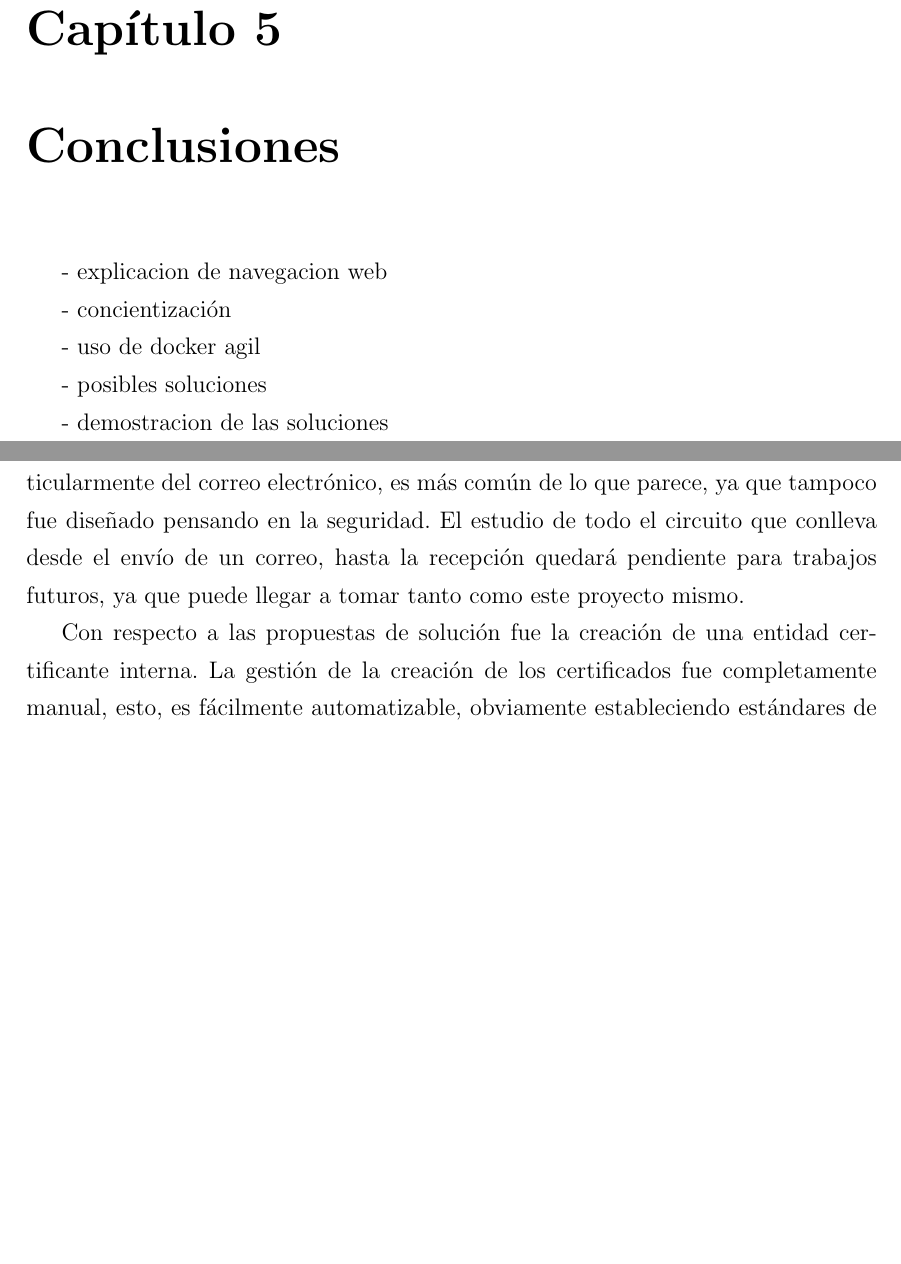
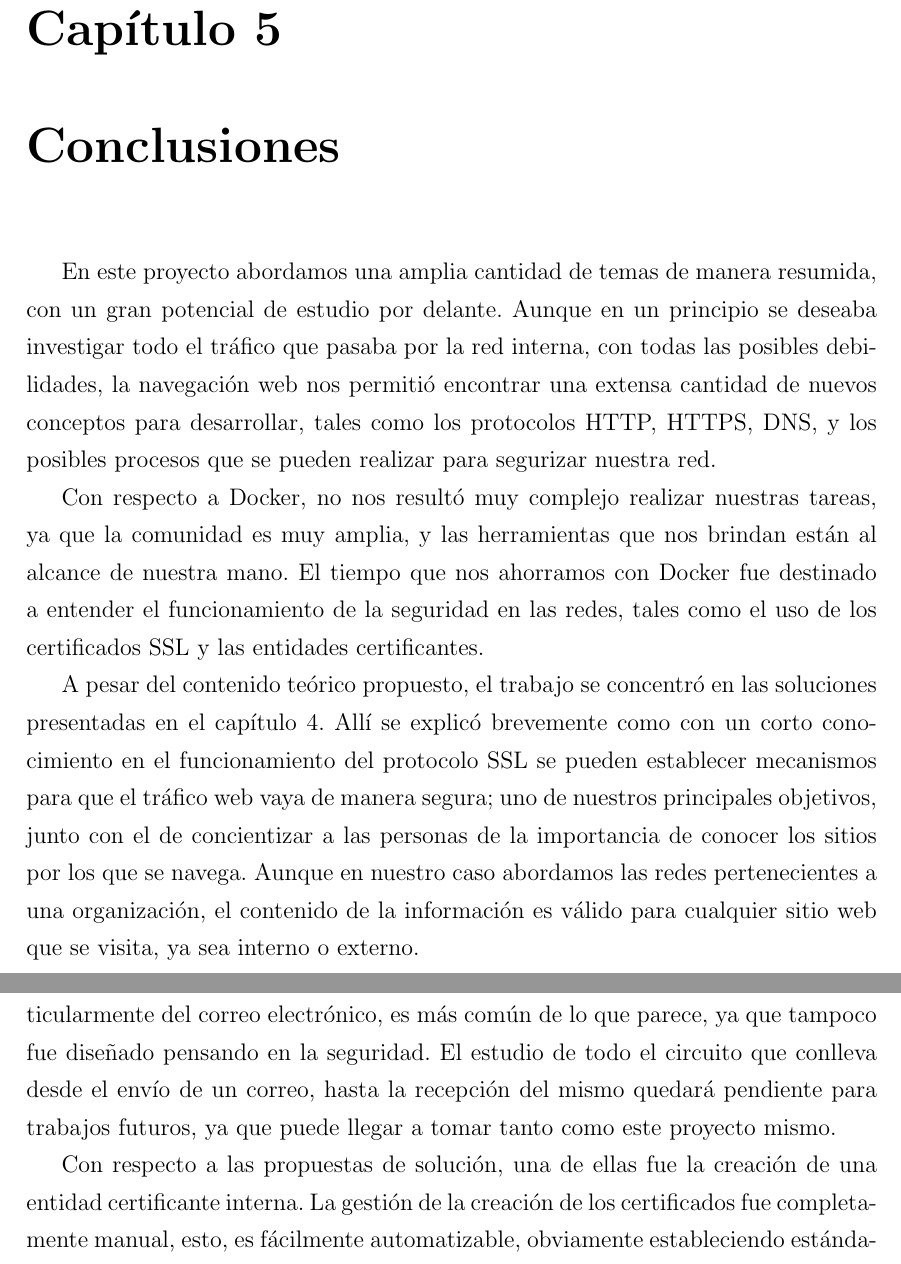
Before and after one commit to salvatrosky/Proyecto-Final-de-carrera, a LaTeX book (ES/Main.tex, which reads ES/conclusiones.tex, ES/futuro.tex): two parts of pages 59 and 61 of 65, joined at a grey line, cut so that both start at the same text, the shorter picture padded with empty space. Compiled offline with pdfLaTeX.

Commit message:
cap 5 y 6

```diff
--- a/ES/conclusiones.tex
+++ b/ES/conclusiones.tex
@@ -3,12 +3,21 @@
 % Capitulo 7: Conclusiones generales
 %----------------------------------------------------------------------
 
-- explicacion de navegacion web
+En este proyecto abordamos una amplia cantidad de temas de manera resumida, con un gran potencial
+de estudio por delante. Aunque en un principio se deseaba investigar todo el tráfico que pasaba por
+la red interna, con todas las posibles debilidades, la navegación web nos permitió encontrar una
+extensa cantidad de nuevos conceptos para desarrollar, tales como los protocolos HTTP, HTTPS, DNS,
+y los posibles procesos que se pueden realizar para segurizar nuestra red.
 
-- concientización
+Con respecto a Docker, no nos resultó muy complejo realizar nuestras tareas, ya que la comunidad
+es muy amplia, y las herramientas que nos brindan están al alcance de nuestra mano. El tiempo que
+nos ahorramos con Docker fue destinado a entender el funcionamiento de la seguridad en las redes,
+tales como el uso de los certificados SSL y las entidades certificantes.
 
-- uso de docker agil
-
-- posibles soluciones
-
-- demostracion de las soluciones
+A pesar del contenido teórico propuesto, el trabajo se concentró en las soluciones presentadas
+en el capítulo 4. Allí se explicó brevemente como con un corto conocimiento en el funcionamiento
+del protocolo SSL se pueden establecer mecanismos para que el tráfico web vaya de manera segura;
+uno de nuestros principales objetivos, junto con el de concientizar a las personas de la
+importancia de conocer los sitios por los que se navega. Aunque en nuestro caso abordamos las
+redes pertenecientes a una organización, el contenido de la información es válido para cualquier
+sitio web que se visita, ya sea interno o externo.
--- a/ES/futuro.tex
+++ b/ES/futuro.tex
@@ -6,10 +6,10 @@ se realizar a estos servidores dedicados. En diversas ocasiones, este
 tipo de tráfico va sin cifrar, y, hablando particularmente del correo electrónico,
 es más común de lo que parece, ya que tampoco fue diseñado pensando en la
 seguridad. El estudio de todo el circuito que conlleva desde el envío de
-un correo, hasta la recepción quedará pendiente para trabajos futuros,
+un correo, hasta la recepción del mismo quedará pendiente para trabajos futuros,
 ya que puede llegar a tomar tanto como este proyecto mismo.
 
-Con respecto a las propuestas de solución fue la creación de una entidad
+Con respecto a las propuestas de solución, una de ellas fue la creación de una entidad
 certificante
 interna. La gestión de la creación de los certificados fue completamente
 manual, esto, es fácilmente automatizable, obviamente estableciendo estándares
```
Also changed, not shown: 1 other file.
